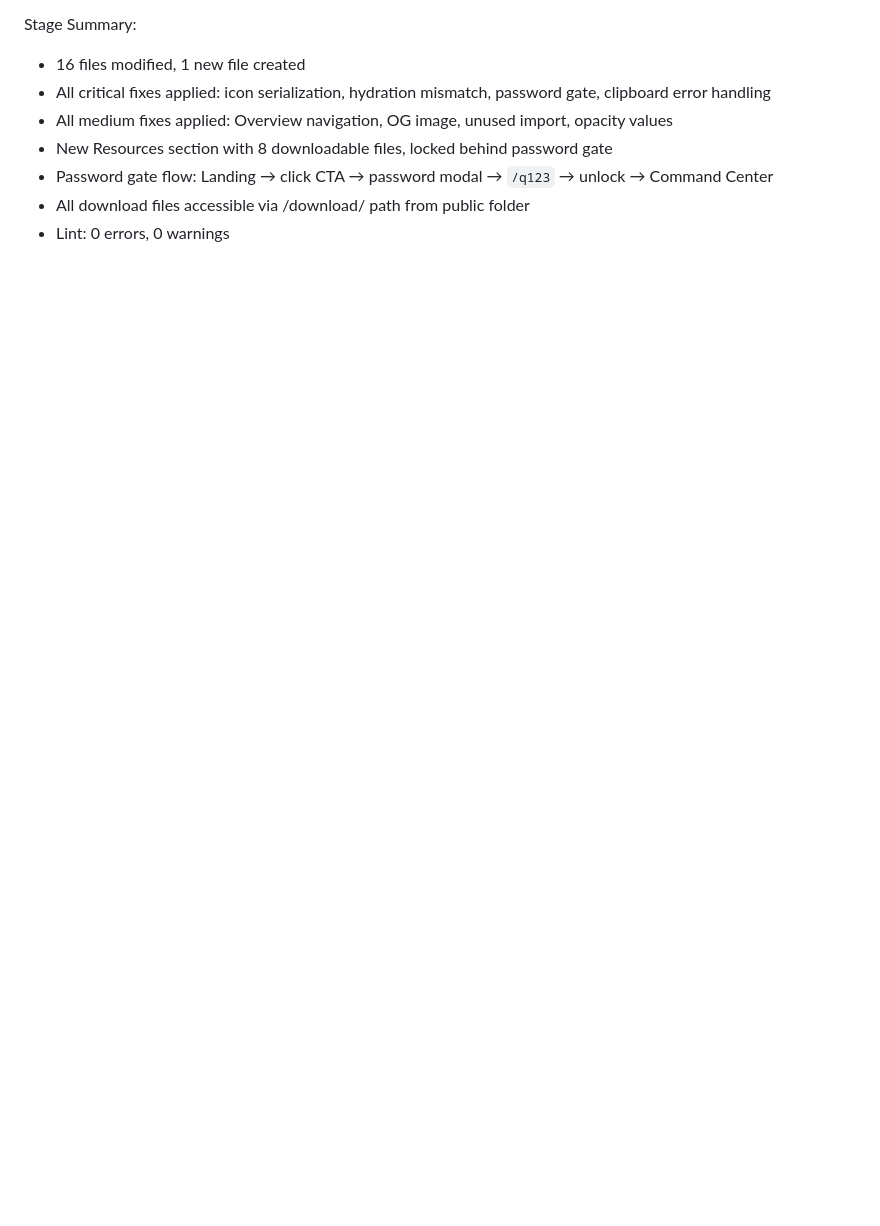
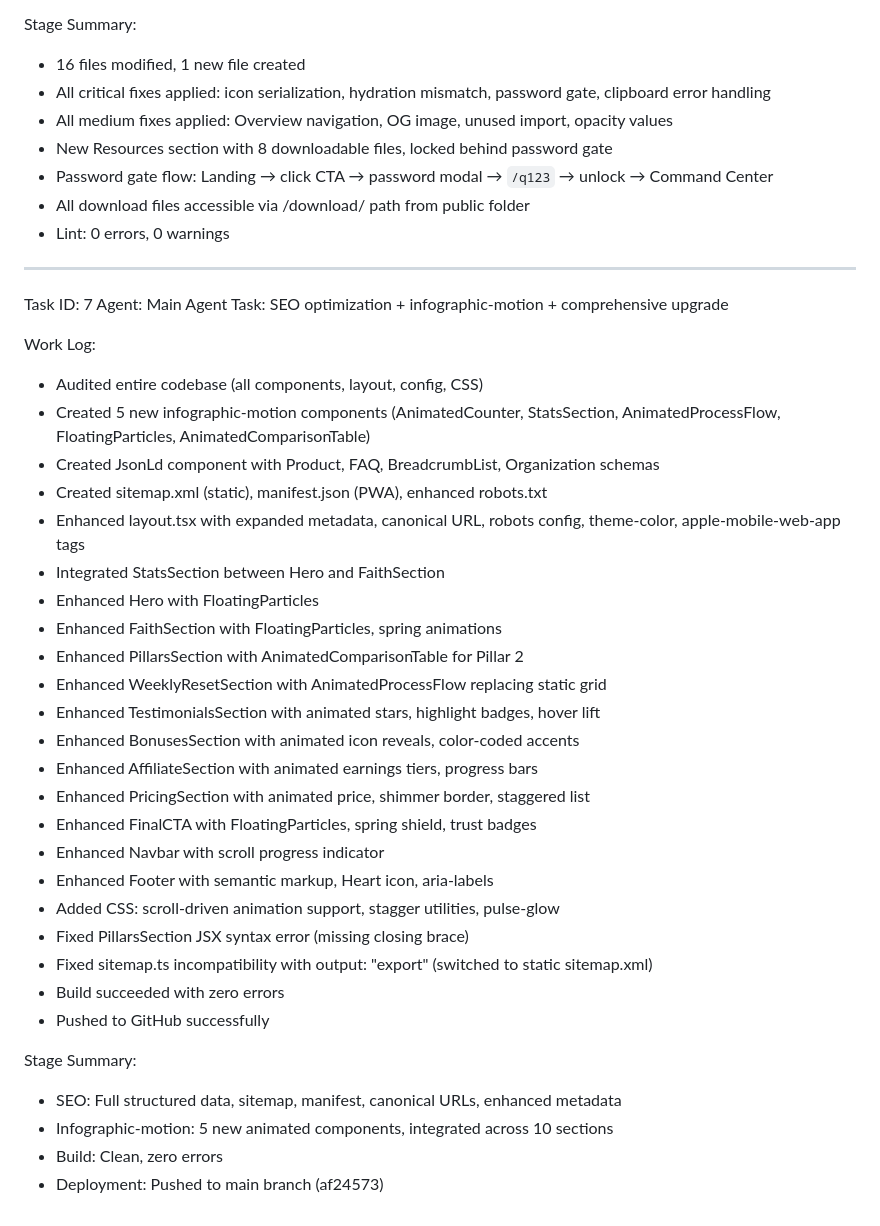
Before and after one commit to marktantongco/marktantongco.github.com, a Markdown page: worklog.md, the part around the change. GitHub-like rendering; blank space fills up the shorter version.

Commit message:
283950e8-da7a-4f37-9e05-244179d4c861

```diff
--- a/worklog.md
+++ b/worklog.md
@@ -114,3 +114,38 @@ Stage Summary:
 - Password gate flow: Landing → click CTA → password modal → `/q123` → unlock → Command Center
 - All download files accessible via /download/ path from public folder
 - Lint: 0 errors, 0 warnings
+
+---
+Task ID: 7
+Agent: Main Agent
+Task: SEO optimization + infographic-motion + comprehensive upgrade
+
+Work Log:
+- Audited entire codebase (all components, layout, config, CSS)
+- Created 5 new infographic-motion components (AnimatedCounter, StatsSection, AnimatedProcessFlow, FloatingParticles, AnimatedComparisonTable)
+- Created JsonLd component with Product, FAQ, BreadcrumbList, Organization schemas
+- Created sitemap.xml (static), manifest.json (PWA), enhanced robots.txt
+- Enhanced layout.tsx with expanded metadata, canonical URL, robots config, theme-color, apple-mobile-web-app tags
+- Integrated StatsSection between Hero and FaithSection
+- Enhanced Hero with FloatingParticles
+- Enhanced FaithSection with FloatingParticles, spring animations
+- Enhanced PillarsSection with AnimatedComparisonTable for Pillar 2
+- Enhanced WeeklyResetSection with AnimatedProcessFlow replacing static grid
+- Enhanced TestimonialsSection with animated stars, highlight badges, hover lift
+- Enhanced BonusesSection with animated icon reveals, color-coded accents
+- Enhanced AffiliateSection with animated earnings tiers, progress bars
+- Enhanced PricingSection with animated price, shimmer border, staggered list
+- Enhanced FinalCTA with FloatingParticles, spring shield, trust badges
+- Enhanced Navbar with scroll progress indicator
+- Enhanced Footer with semantic markup, Heart icon, aria-labels
+- Added CSS: scroll-driven animation support, stagger utilities, pulse-glow
+- Fixed PillarsSection JSX syntax error (missing closing brace)
+- Fixed sitemap.ts incompatibility with output: "export" (switched to static sitemap.xml)
+- Build succeeded with zero errors
+- Pushed to GitHub successfully
+
+Stage Summary:
+- SEO: Full structured data, sitemap, manifest, canonical URLs, enhanced metadata
+- Infographic-motion: 5 new animated components, integrated across 10 sections
+- Build: Clean, zero errors
+- Deployment: Pushed to main branch (af24573)
```
